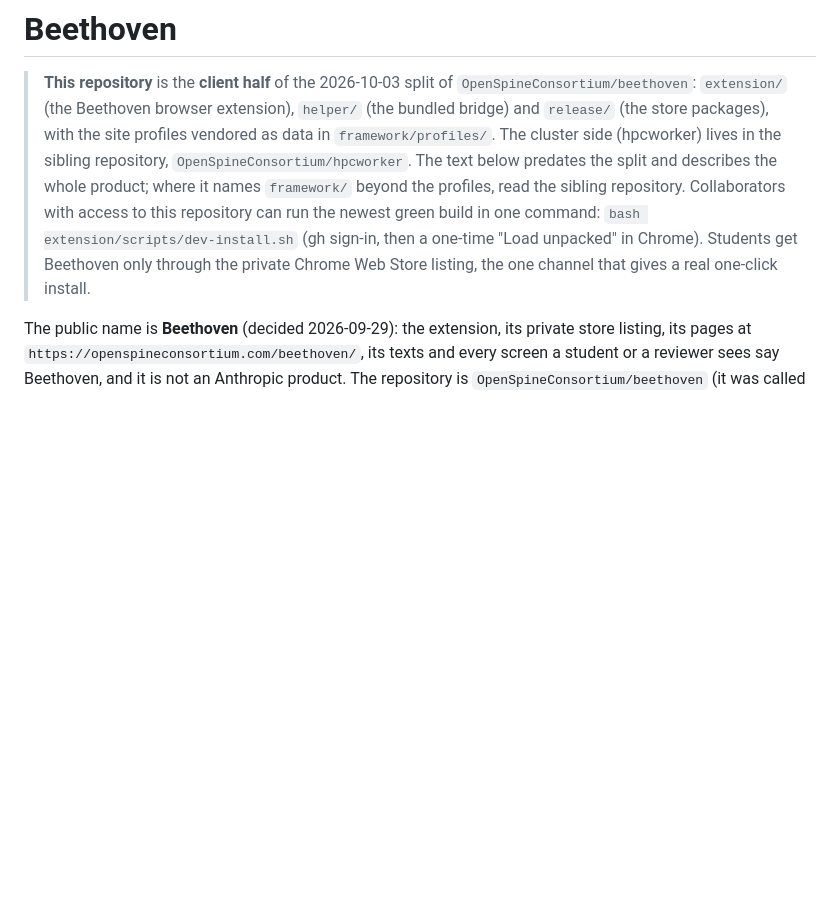
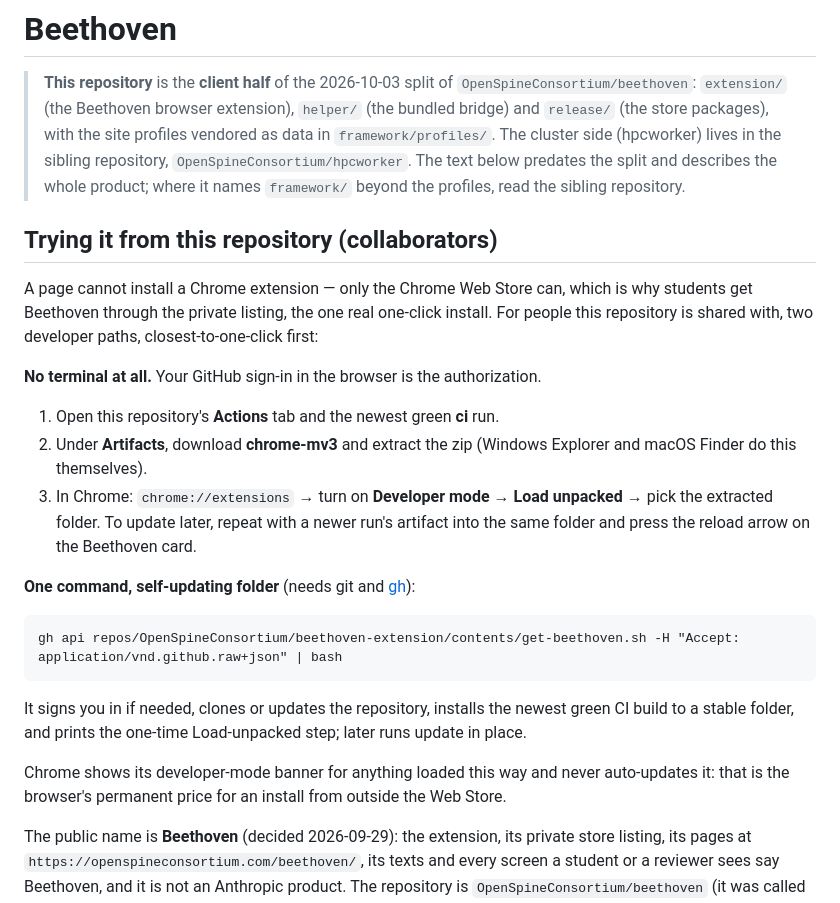
Before and after one commit to OpenSpineConsortium/beethoven-extension, a Markdown page: README.md, the part around the change. GitHub-like rendering; blank space fills up the shorter version.

Commit message:
README: the repository page as the launchpad it can be — the browser-only install (the Actions artifact downloads under the person's own GitHub session; extract, one Load unpacked) first, the get-beethoven one-liner second, and the plain sentence that only the Chrome Web Store installs with one click, which is why students use the private listing
Co-Authored-By: Claude Fable 5 <noreply@anthropic.com>

````diff
--- a/README.md
+++ b/README.md
@@ -6,10 +6,31 @@
 > `framework/profiles/`. The cluster side (hpcworker) lives in the sibling repository,
 > `OpenSpineConsortium/hpcworker`. The text below predates the split and describes the whole
 > product; where it names `framework/` beyond the profiles, read the sibling repository.
-> Collaborators with access to this repository can run the newest green build in one command:
-> `bash extension/scripts/dev-install.sh` (gh sign-in, then a one-time "Load unpacked" in Chrome).
-> Students get Beethoven only through the private Chrome Web Store listing, the one channel that
-> gives a real one-click install.
+
+## Trying it from this repository (collaborators)
+
+A page cannot install a Chrome extension — only the Chrome Web Store can, which is why students
+get Beethoven through the private listing, the one real one-click install. For people this
+repository is shared with, two developer paths, closest-to-one-click first:
+
+**No terminal at all.** Your GitHub sign-in in the browser is the authorization.
+1. Open this repository's **Actions** tab and the newest green **ci** run.
+2. Under **Artifacts**, download **chrome-mv3** and extract the zip (Windows Explorer and macOS
+   Finder do this themselves).
+3. In Chrome: `chrome://extensions` → turn on **Developer mode** → **Load unpacked** → pick the
+   extracted folder.
+To update later, repeat with a newer run's artifact into the same folder and press the reload
+arrow on the Beethoven card.
+
+**One command, self-updating folder** (needs git and [gh](https://cli.github.com)):
+```
+gh api repos/OpenSpineConsortium/beethoven-extension/contents/get-beethoven.sh -H "Accept: application/vnd.github.raw+json" | bash
+```
+It signs you in if needed, clones or updates the repository, installs the newest green CI build
+to a stable folder, and prints the one-time Load-unpacked step; later runs update in place.
+
+Chrome shows its developer-mode banner for anything loaded this way and never auto-updates it:
+that is the browser's permanent price for an install from outside the Web Store.
 
 The public name is **Beethoven** (decided 2026-09-29): the extension, its private store listing, its
 pages at `https://openspineconsortium.com/beethoven/`, its texts and every screen a student or a
````
